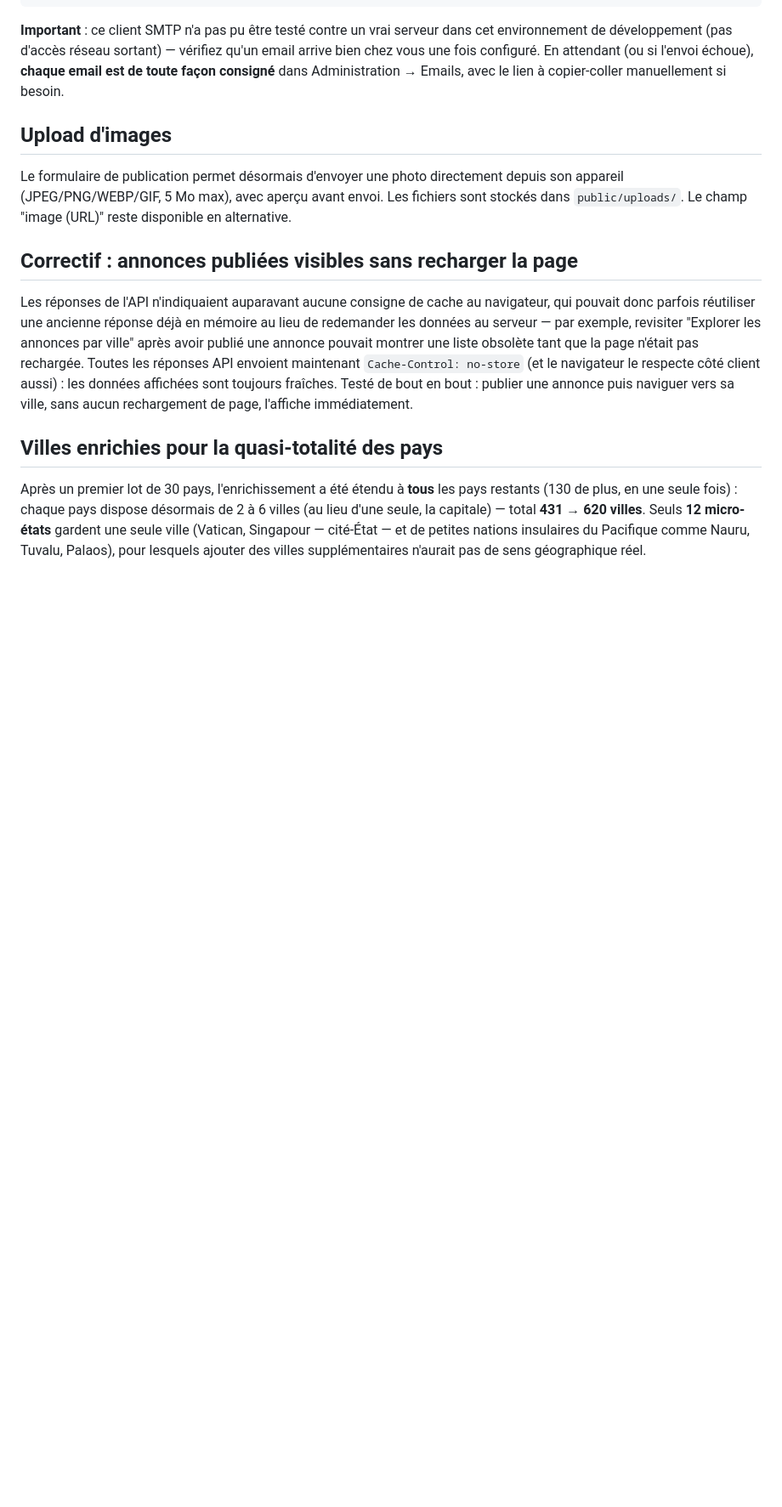
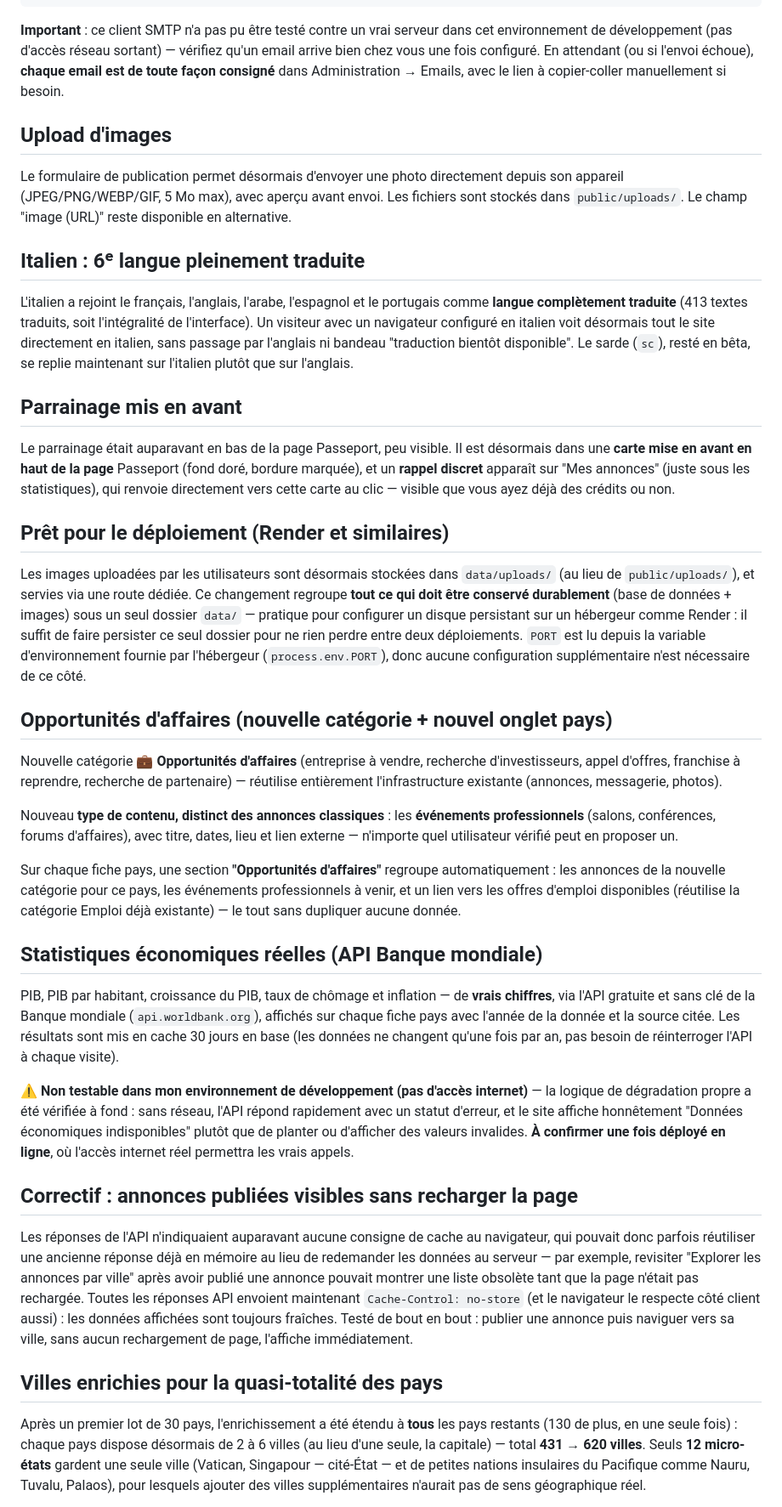
Before and after one commit to Mouncefk/quickatlas-marketplace, a Markdown page: README.md, the part around the change. Shown at 85% size. Rendered like a GitHub page; blank space fills up the shorter version.

```diff
--- a/README.md
+++ b/README.md
@@ -119,6 +119,70 @@ Le formulaire de publication permet désormais d'envoyer une photo directement
 depuis son appareil (JPEG/PNG/WEBP/GIF, 5 Mo max), avec aperçu avant envoi.
 Les fichiers sont stockés dans `public/uploads/`. Le champ "image (URL)"
 reste disponible en alternative.
+
+## Italien : 6ᵉ langue pleinement traduite
+
+L'italien a rejoint le français, l'anglais, l'arabe, l'espagnol et le
+portugais comme **langue complètement traduite** (413 textes traduits,
+soit l'intégralité de l'interface). Un visiteur avec un navigateur
+configuré en italien voit désormais tout le site directement en italien,
+sans passage par l'anglais ni bandeau "traduction bientôt disponible".
+Le sarde (`sc`), resté en bêta, se replie maintenant sur l'italien plutôt
+que sur l'anglais.
+
+## Parrainage mis en avant
+
+Le parrainage était auparavant en bas de la page Passeport, peu visible.
+Il est désormais dans une **carte mise en avant en haut de la page**
+Passeport (fond doré, bordure marquée), et un **rappel discret** apparaît
+sur "Mes annonces" (juste sous les statistiques), qui renvoie directement
+vers cette carte au clic — visible que vous ayez déjà des crédits ou non.
+
+## Prêt pour le déploiement (Render et similaires)
+
+Les images uploadées par les utilisateurs sont désormais stockées dans
+`data/uploads/` (au lieu de `public/uploads/`), et servies via une route
+dédiée. Ce changement regroupe **tout ce qui doit être conservé durablement**
+(base de données + images) sous un seul dossier `data/` — pratique pour
+configurer un disque persistant sur un hébergeur comme Render : il suffit
+de faire persister ce seul dossier pour ne rien perdre entre deux
+déploiements. `PORT` est lu depuis la variable d'environnement fournie par
+l'hébergeur (`process.env.PORT`), donc aucune configuration supplémentaire
+n'est nécessaire de ce côté.
+
+## Opportunités d'affaires (nouvelle catégorie + nouvel onglet pays)
+
+Nouvelle catégorie **💼 Opportunités d'affaires** (entreprise à vendre,
+recherche d'investisseurs, appel d'offres, franchise à reprendre,
+recherche de partenaire) — réutilise entièrement l'infrastructure
+existante (annonces, messagerie, photos).
+
+Nouveau **type de contenu, distinct des annonces classiques** : les
+**événements professionnels** (salons, conférences, forums d'affaires),
+avec titre, dates, lieu et lien externe — n'importe quel utilisateur
+vérifié peut en proposer un.
+
+Sur chaque fiche pays, une section **"Opportunités d'affaires"** regroupe
+automatiquement : les annonces de la nouvelle catégorie pour ce pays, les
+événements professionnels à venir, et un lien vers les offres d'emploi
+disponibles (réutilise la catégorie Emploi déjà existante) — le tout
+sans dupliquer aucune donnée.
+
+## Statistiques économiques réelles (API Banque mondiale)
+
+PIB, PIB par habitant, croissance du PIB, taux de chômage et inflation —
+de **vrais chiffres**, via l'API gratuite et sans clé de la Banque
+mondiale (`api.worldbank.org`), affichés sur chaque fiche pays avec
+l'année de la donnée et la source citée. Les résultats sont mis en cache
+30 jours en base (les données ne changent qu'une fois par an, pas besoin
+de réinterroger l'API à chaque visite).
+
+⚠️ **Non testable dans mon environnement de développement (pas d'accès
+internet)** — la logique de dégradation propre a été vérifiée à fond : sans
+réseau, l'API répond rapidement avec un statut d'erreur, et le site
+affiche honnêtement "Données économiques indisponibles" plutôt que de
+planter ou d'afficher des valeurs invalides. **À confirmer une fois
+déployé en ligne**, où l'accès internet réel permettra les vrais appels.
 
 ## Correctif : annonces publiées visibles sans recharger la page
 
```
